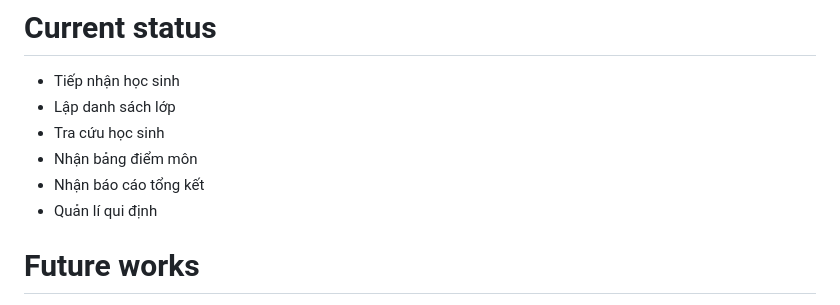
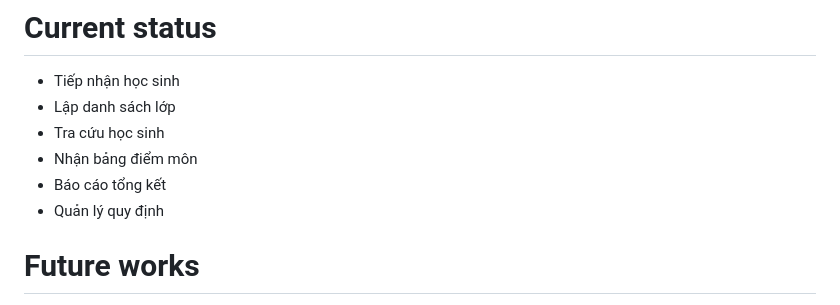
Before and after one commit to ngoxuanchien/QuanLyHocSinh, a Markdown page: README.md, the part around the change. GitHub-like rendering.

```diff
--- a/README.md
+++ b/README.md
@@ -133,8 +133,8 @@ git push heroku <tên branch muốn push>
 - Lập danh sách lớp
 - Tra cứu học sinh
 - Nhận bảng điểm môn
-- Nhận báo cáo tổng kết
-- Quản lí qui định
+- Báo cáo tổng kết
+- Quản lý quy định
 
 # Future works
 - Xuất bảng điểm
```
